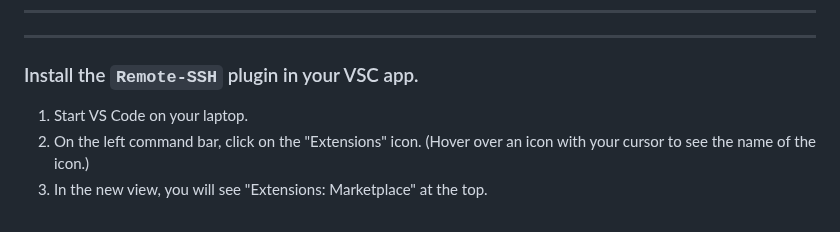
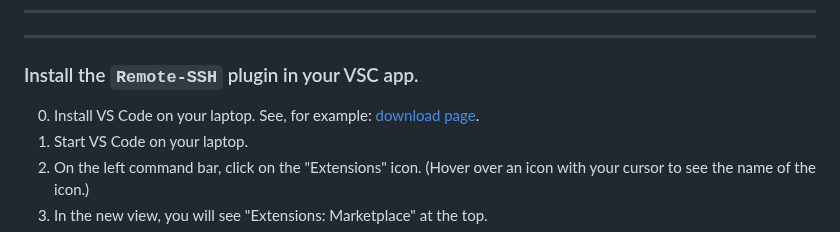
Before and after one commit to AdvancedResearchComputing/Workshops, a Markdown page: running_vs_code_on_login_nodes/vs-code-on-login-nodes.md, the part around the change. Rendered like a GitHub page.

Commit message:
update hyperlink

```diff
--- a/running_vs_code_on_login_nodes/vs-code-on-login-nodes.md
+++ b/running_vs_code_on_login_nodes/vs-code-on-login-nodes.md
@@ -115,6 +115,8 @@ using VS Code on ARC cluster login nodes.
 
 ### Install the `Remote-SSH` plugin in your VSC app.
 
+0. Install VS Code on your laptop.
+   See, for example:  [download page](https://code.visualstudio.com/download?_exp_download=fb315fc982).
 1. Start VS Code on your laptop.
 2. On the left command bar, click on the "Extensions" icon.
    (Hover over an icon with your cursor to see the
```
